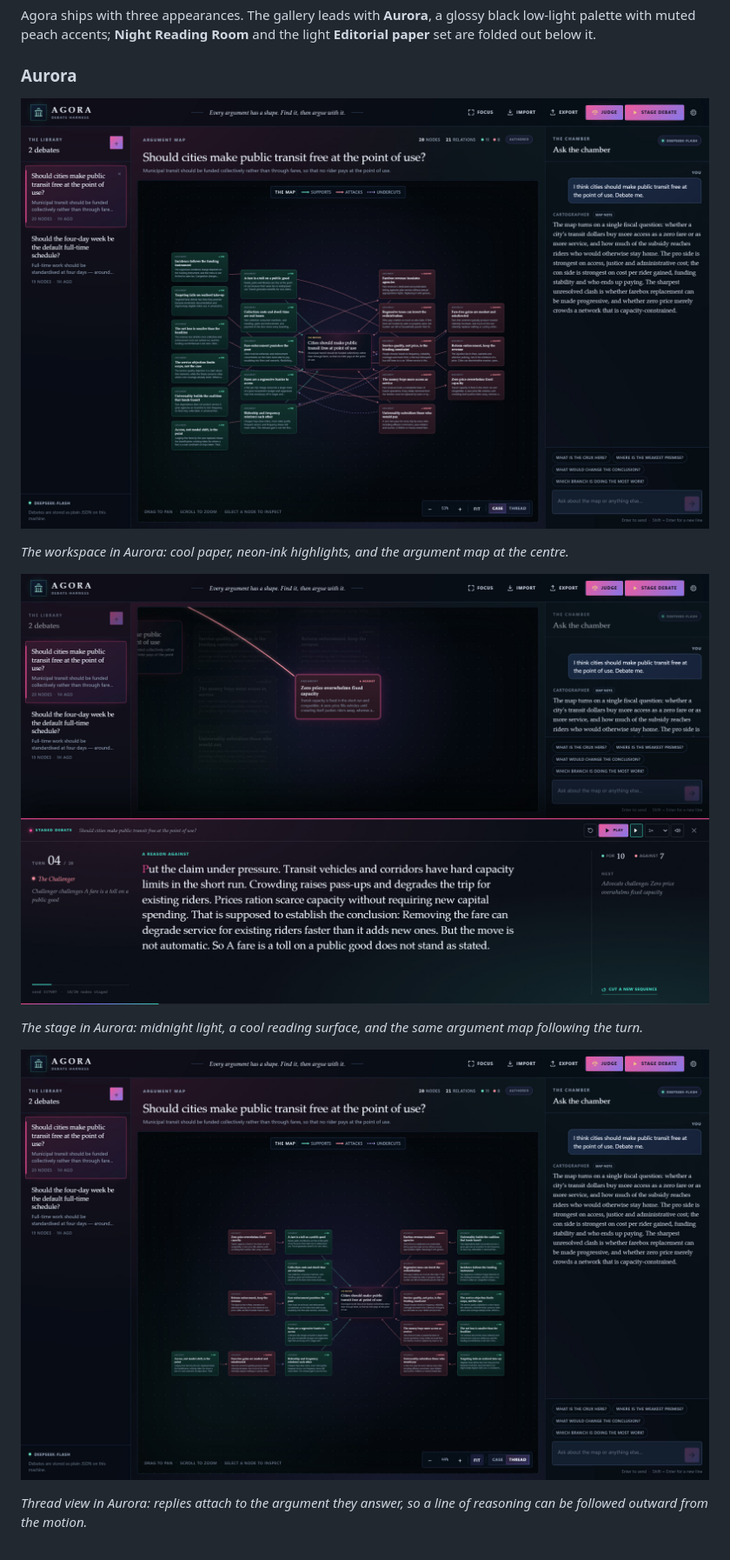
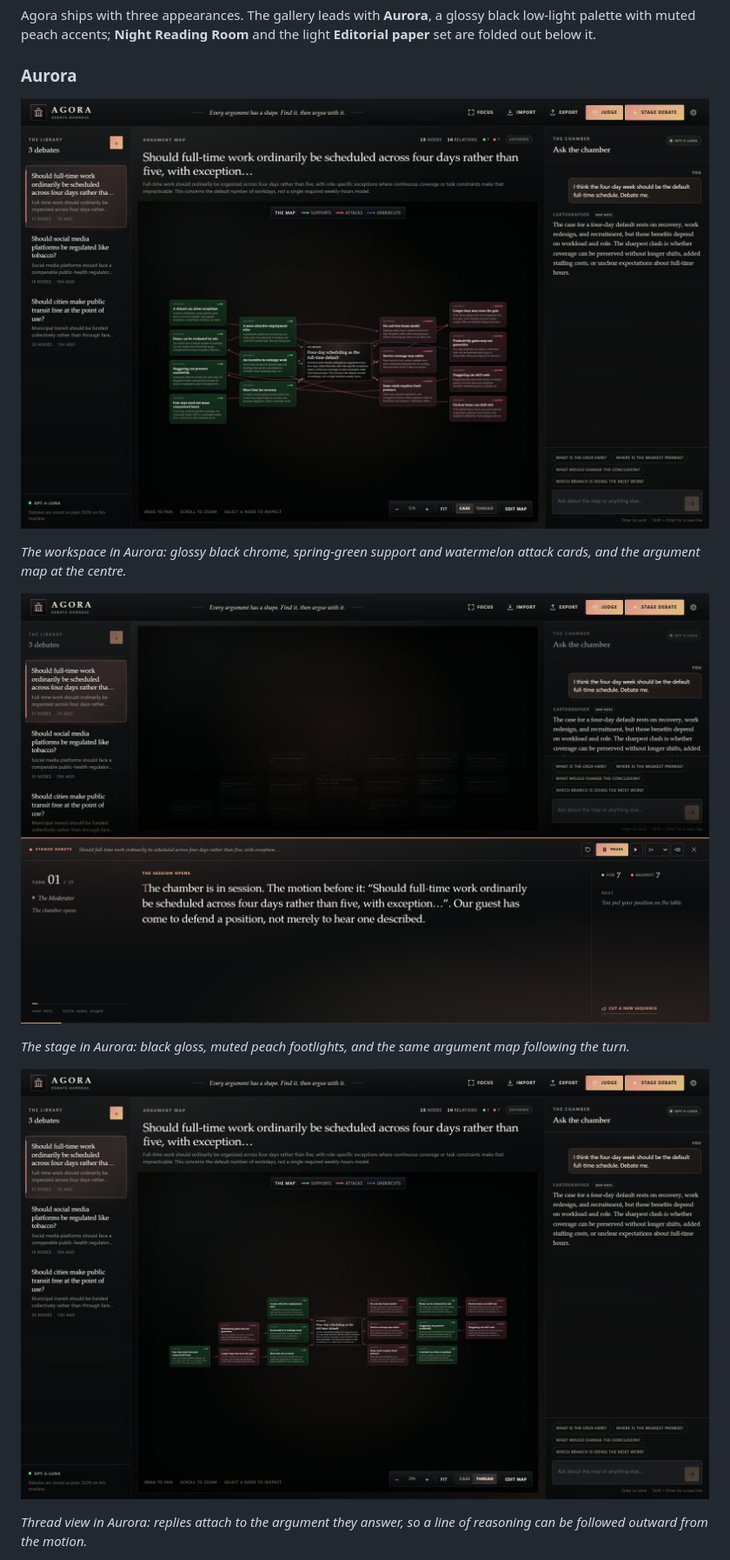
Before and after one commit to andreasamundsen/agora, a Markdown page: README.md, the part around the change. Shown at 87% size. GitHub-like rendering; pictures changed too: docs/screenshots/map-thread-aurora.jpg, docs/screenshots/stage-debate-aurora.jpg, docs/screenshots/workspace-case-aurora.jpg.

Commit message:
docs: refresh Aurora screenshots for 0.1.62

```diff
--- a/README.md
+++ b/README.md
@@ -18,11 +18,11 @@ Agora ships with three appearances. The gallery leads with **Aurora**, a glossy
 
 ![The Agora workspace in the Aurora theme, showing the debate library, a case-view argument map, and the chamber](docs/screenshots/workspace-case-aurora.jpg)
 
-*The workspace in Aurora: cool paper, neon-ink highlights, and the argument map at the centre.*
+*The workspace in Aurora: glossy black chrome, spring-green support and watermelon attack cards, and the argument map at the centre.*
 
 ![A staged debate in the Aurora theme with the argument map behind the speaker and the spoken turn below](docs/screenshots/stage-debate-aurora.jpg)
 
-*The stage in Aurora: midnight light, a cool reading surface, and the same argument map following the turn.*
+*The stage in Aurora: black gloss, muted peach footlights, and the same argument map following the turn.*
 
 ![A thread-view argument map in the Aurora theme with replies attached to the claims they answer](docs/screenshots/map-thread-aurora.jpg)
 
```
